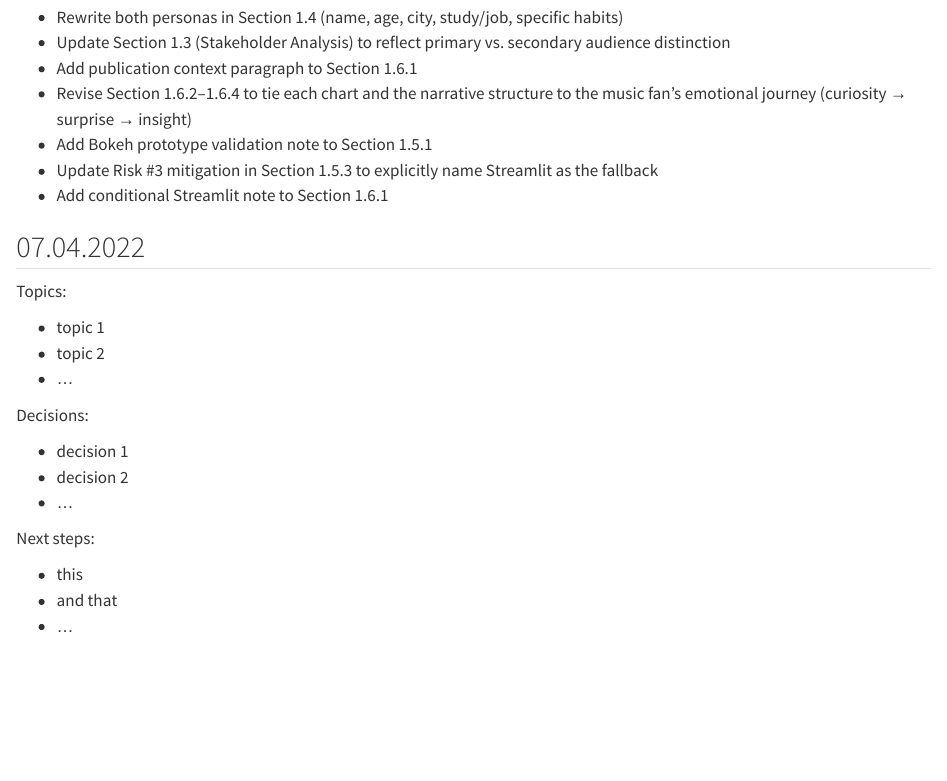
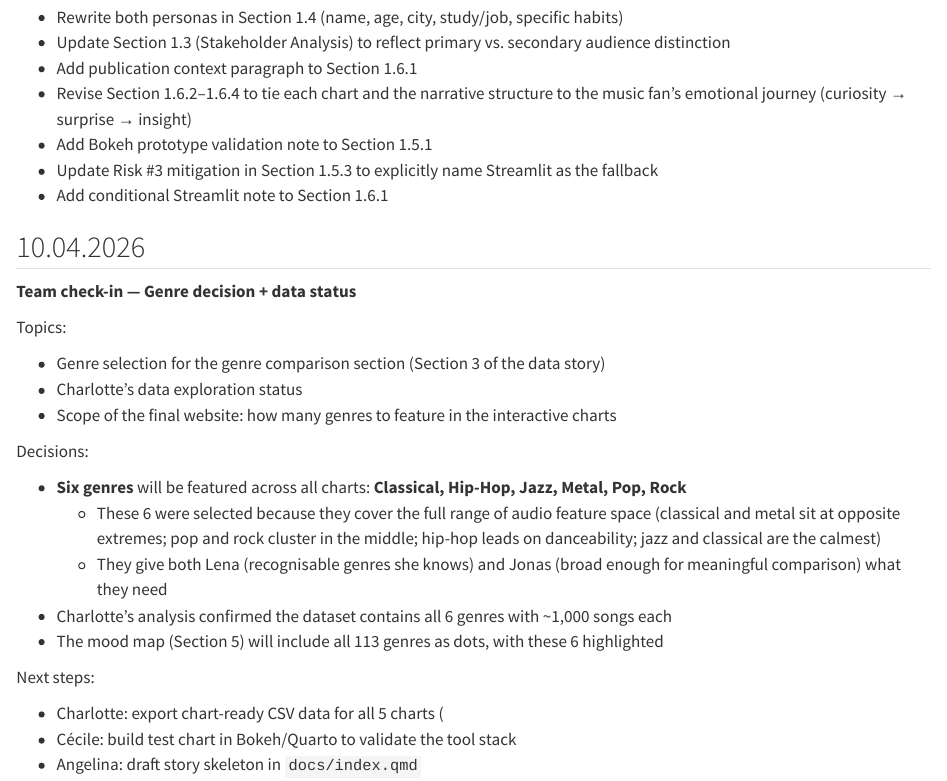
Before and after one commit to podsv-fs26-ad24/ad24-1-fancyproject, a Quarto document (docs/meeting_notes.qmd): the page in a window 1100 px wide, from 780 px down. Rendered offline with R 4.5, knitr and Pandoc in place of Quarto, with nearby package versions.

Commit message:
notes from newest descisions

```diff
--- a/docs/meeting_notes.qmd
+++ b/docs/meeting_notes.qmd
@@ -33,22 +33,26 @@ Next steps:
 * Update Risk #3 mitigation in Section 1.5.3 to explicitly name Streamlit as the fallback
 * Add conditional Streamlit note to Section 1.6.1
 
-## 07.04.2022
+## 10.04.2026
+
+**Team check-in — Genre decision + data status**
 
 Topics:
 
-* topic 1
-* topic 2
-* ...
+* Genre selection for the genre comparison section (Section 3 of the data story)
+* Charlotte's data exploration status
+* Scope of the final website: how many genres to feature in the interactive charts
 
 Decisions:
 
-* decision 1
-* decision 2
-* ...
+* **Six genres** will be featured across all charts: **Classical, Hip-Hop, Jazz, Metal, Pop, Rock**
+  * These 6 were selected because they cover the full range of audio feature space (classical and metal sit at opposite extremes; pop and rock cluster in the middle; hip-hop leads on danceability; jazz and classical are the calmest)
+  * They give both Lena (recognisable genres she knows) and Jonas (broad enough for meaningful comparison) what they need
+* Charlotte's analysis confirmed the dataset contains all 6 genres with ~1,000 songs each
+* The mood map (Section 5) will include all 113 genres as dots, with these 6 highlighted
 
 Next steps:
 
-* this
-* and that
-* ...
+* Charlotte: export chart-ready CSV data for all 5 charts (
+* Cécile: build test chart in Bokeh/Quarto to validate the tool stack
+* Angelina: draft story skeleton in `docs/index.qmd`
```
